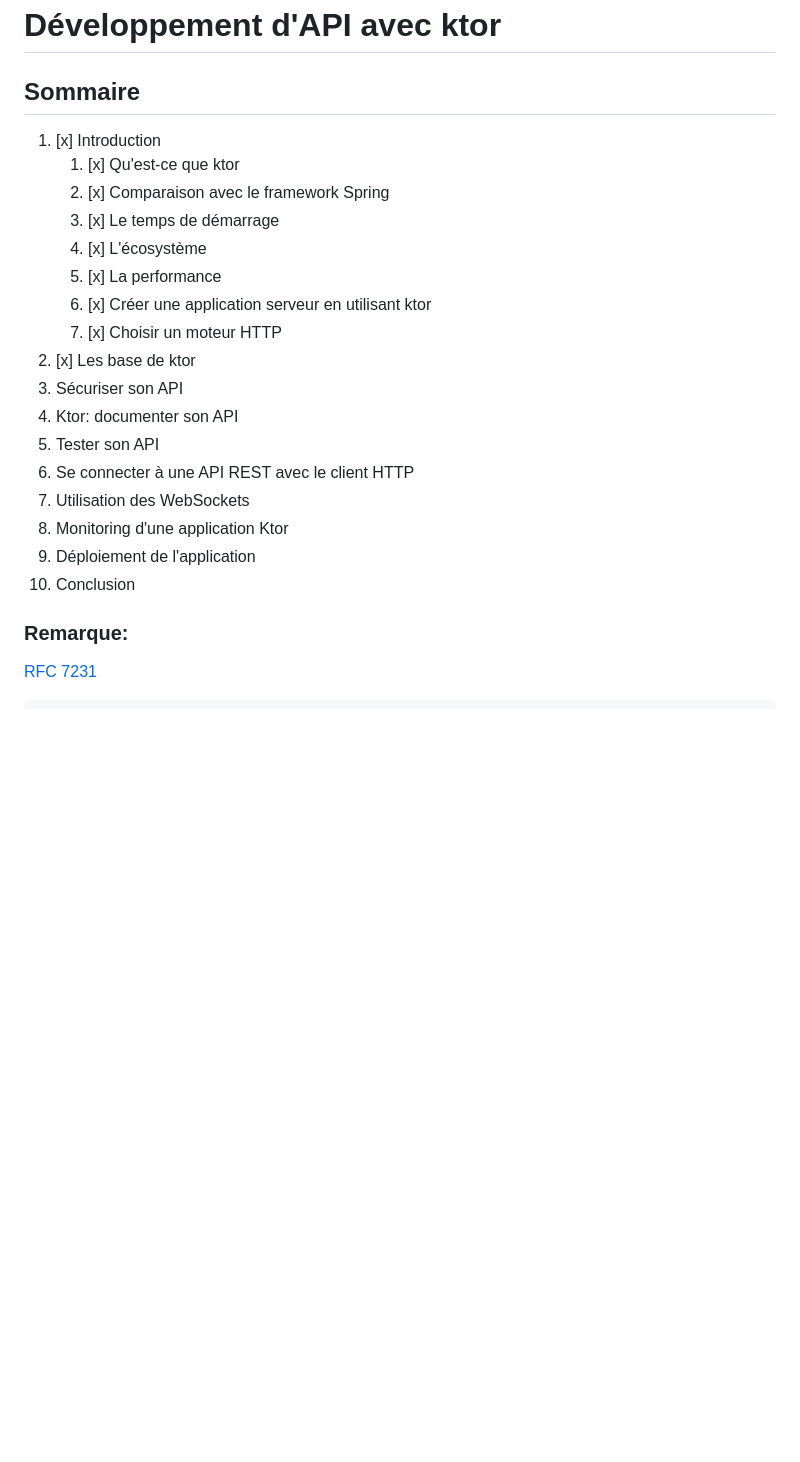
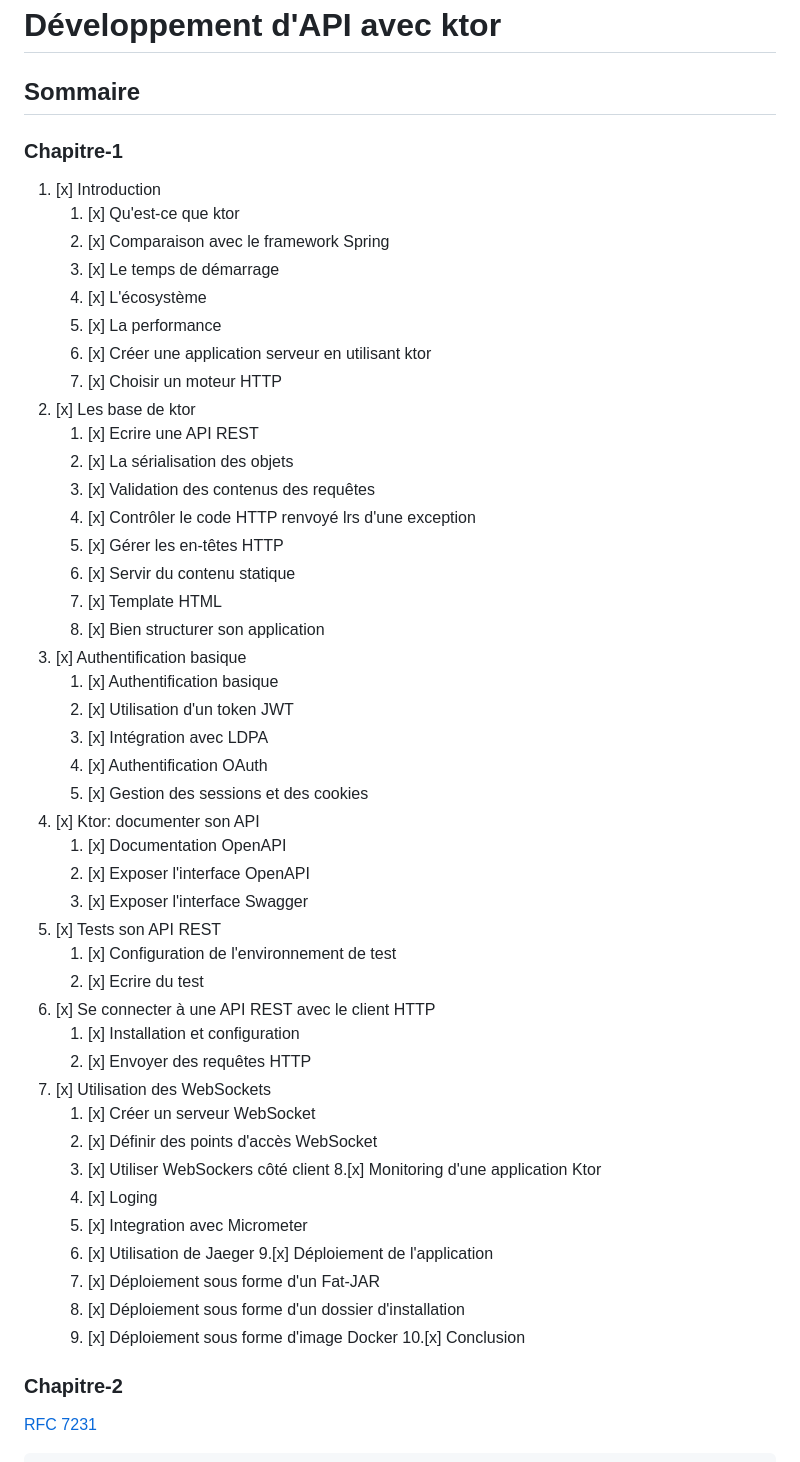
Before and after one commit to BH0791/My-Ktor-Kotlin, a Markdown page: src/README.md, the part around the change. Rendered like a GitHub page; blank space fills up the shorter version.

Commit message:
Update-README.md

````diff
--- a/src/README.md
+++ b/src/README.md
@@ -1,6 +1,7 @@
 # Développement d'API avec ktor
 
 ## Sommaire
+### Chapitre-1
 1. [x] Introduction
    1. [x] Qu'est-ce que ktor
    2. [x] Comparaison avec le framework Spring
@@ -10,15 +11,44 @@
    6. [x] Créer une application serveur en utilisant ktor
    7. [x] Choisir un moteur HTTP
 2. [x] Les base de ktor
-3. Sécuriser son API
-4. Ktor: documenter son API
-5. Tester son API
-6. Se connecter à une API REST avec le client HTTP
-7. Utilisation des WebSockets
-8. Monitoring d'une application Ktor
-9. Déploiement de l'application
-10. Conclusion
-### Remarque:
+   1. [x] Ecrire une API REST
+   2. [x] La sérialisation des objets
+   3. [x] Validation des contenus des requêtes
+   4. [x] Contrôler le code HTTP renvoyé lrs d'une exception
+   5. [x] Gérer les en-têtes HTTP
+   6. [x] Servir du contenu statique
+   7. [x] Template HTML
+   8. [x] Bien structurer son application
+3. [x] Authentification basique
+   1. [x] Authentification basique
+   2. [x] Utilisation d'un token JWT
+   3. [x] Intégration avec LDPA
+   4. [x] Authentification OAuth
+   5. [x] Gestion des sessions et des cookies
+4. [x] Ktor: documenter son API
+   1. [x] Documentation OpenAPI
+   2. [x] Exposer l'interface OpenAPI
+   3. [x] Exposer l'interface Swagger
+5. [x] Tests son API REST
+   1. [x] Configuration de l'environnement de test
+   2. [x] Ecrire du test
+6. [x] Se connecter à une API REST avec le client HTTP
+    1. [x] Installation et configuration
+    2. [x] Envoyer des requêtes HTTP
+7. [x] Utilisation des WebSockets
+   1. [x] Créer un serveur WebSocket
+   2. [x] Définir des points d'accès WebSocket
+   3. [x] Utiliser WebSockers côté client
+8.[x] Monitoring d'une application Ktor
+    1. [x] Loging
+    2. [x] Integration avec Micrometer
+    3. [x] Utilisation de Jaeger
+9.[x] Déploiement de l'application
+   1. [x] Déploiement sous forme d'un Fat-JAR
+   2. [x] Déploiement sous forme d'un dossier d'installation
+   3. [x] Déploiement sous forme d'image Docker
+10.[x] Conclusion
+### Chapitre-2
 [RFC 7231](https://datatracker.ietf.org/doc/html/rfc7231#section-6.1)
 ```kotlin
 +------+-------------------------------+--------------------------+
````
